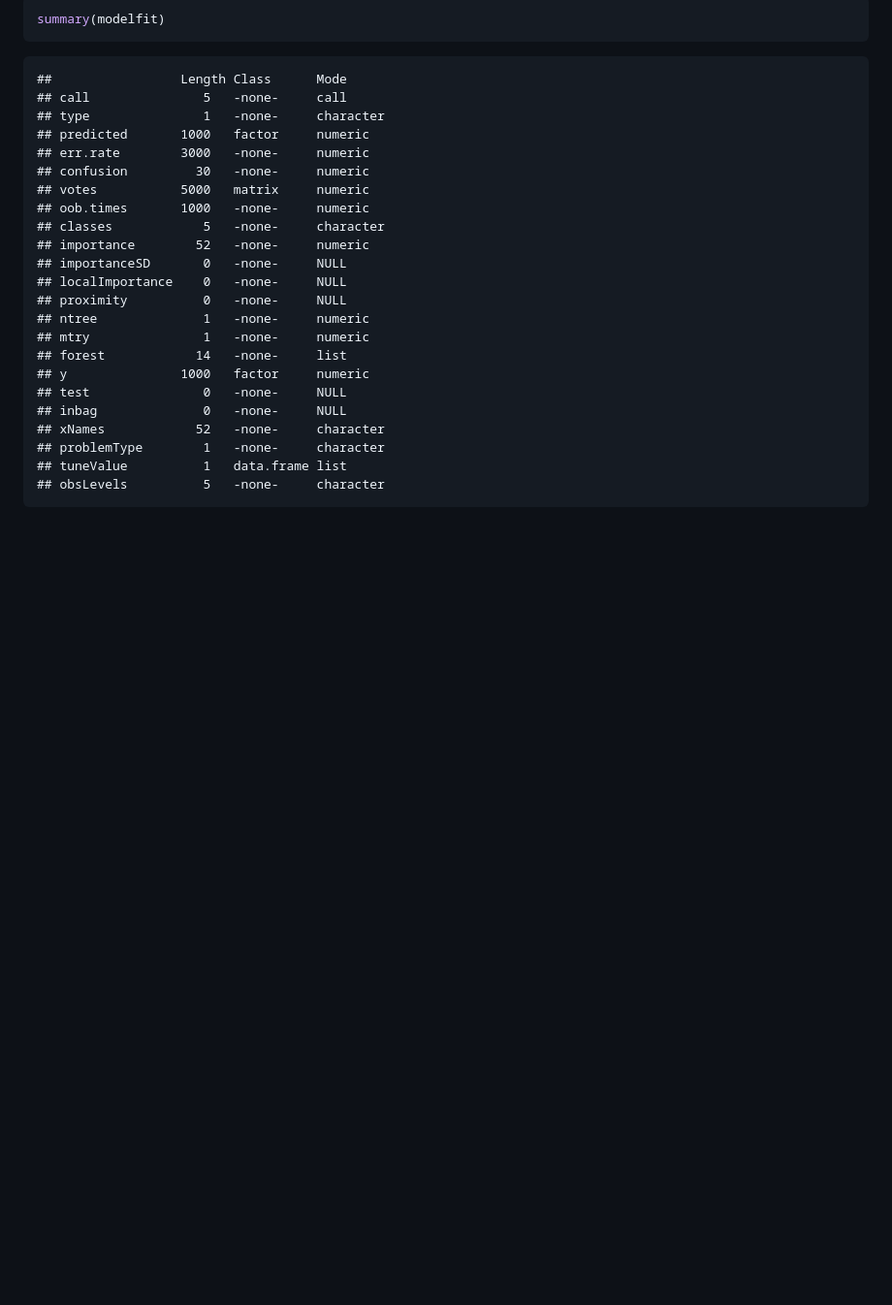
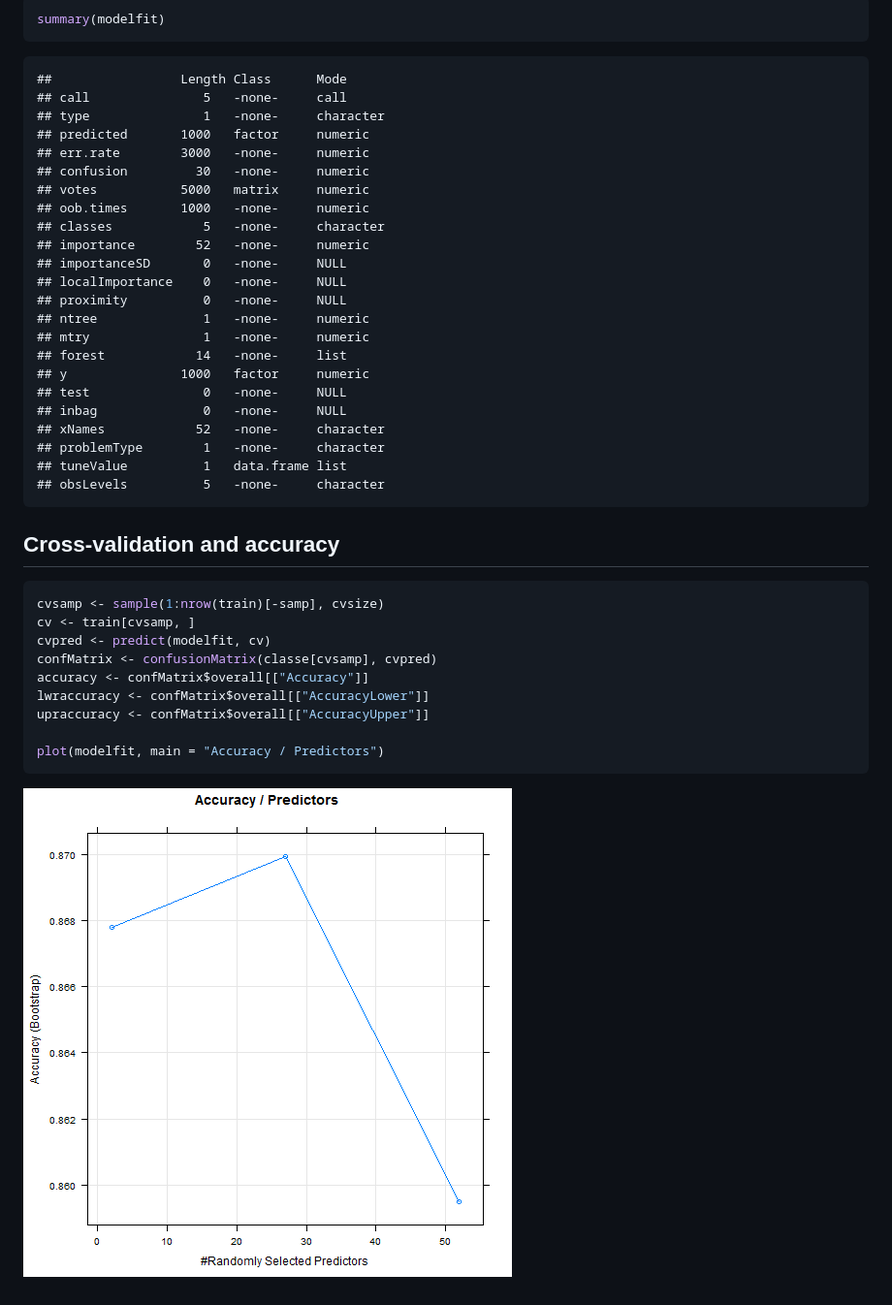
Before and after one commit to UmeshPhulwani/PracticalMachineLearning, a Markdown page: PML-ProjectAssignment-1.md, the part around the change. Shown: that part at 97% size. Rendered like a GitHub page; pictures changed too: figure/cv.png (added); blank space fills up the shorter version.

Commit message:
Commiting for PML - Project

````diff
--- a/PML-ProjectAssignment-1.md
+++ b/PML-ProjectAssignment-1.md
@@ -161,3 +161,21 @@ summary(modelfit)
 ## tuneValue          1   data.frame list
 ## obsLevels          5   -none-     character
 ```
+
+
+## Cross-validation and accuracy
+
+
+```r
+cvsamp <- sample(1:nrow(train)[-samp], cvsize)
+cv <- train[cvsamp, ]
+cvpred <- predict(modelfit, cv)
+confMatrix <- confusionMatrix(classe[cvsamp], cvpred)
+accuracy <- confMatrix$overall[["Accuracy"]]
+lwraccuracy <- confMatrix$overall[["AccuracyLower"]]
+upraccuracy <- confMatrix$overall[["AccuracyUpper"]]
+
+plot(modelfit, main = "Accuracy / Predictors")
+```
+
+![plot of chunk cv](figure/cv.png)
````
Also changed, not shown: 2 other files.
